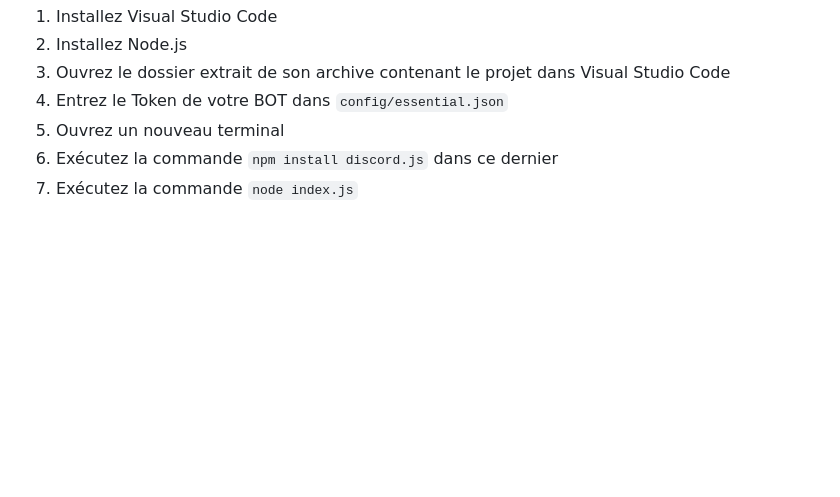
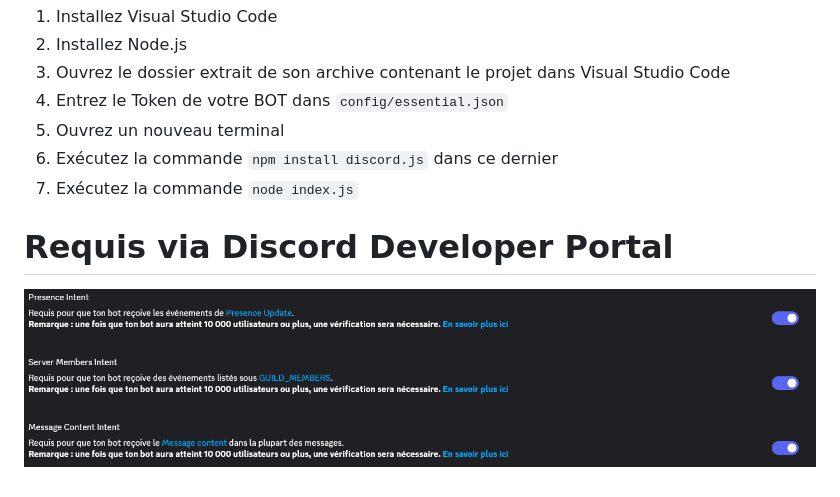
Before and after one commit to noaribote/Saxe-Gambetta, a Markdown page: README.md, the part around the change. GitHub-like rendering; pictures changed too: assets/image/readme1.png (added); blank space fills up the shorter version.

Commit message:
Requis du DDP

```diff
--- a/README.md
+++ b/README.md
@@ -7,3 +7,7 @@
 5) Ouvrez un nouveau terminal
 6) Exécutez la commande ``npm install discord.js`` dans ce dernier
 7) Exécutez la commande ``node index.js``
+
+# Requis via Discord Developer Portal
+
+![required](assets/image/readme1.png)
```
